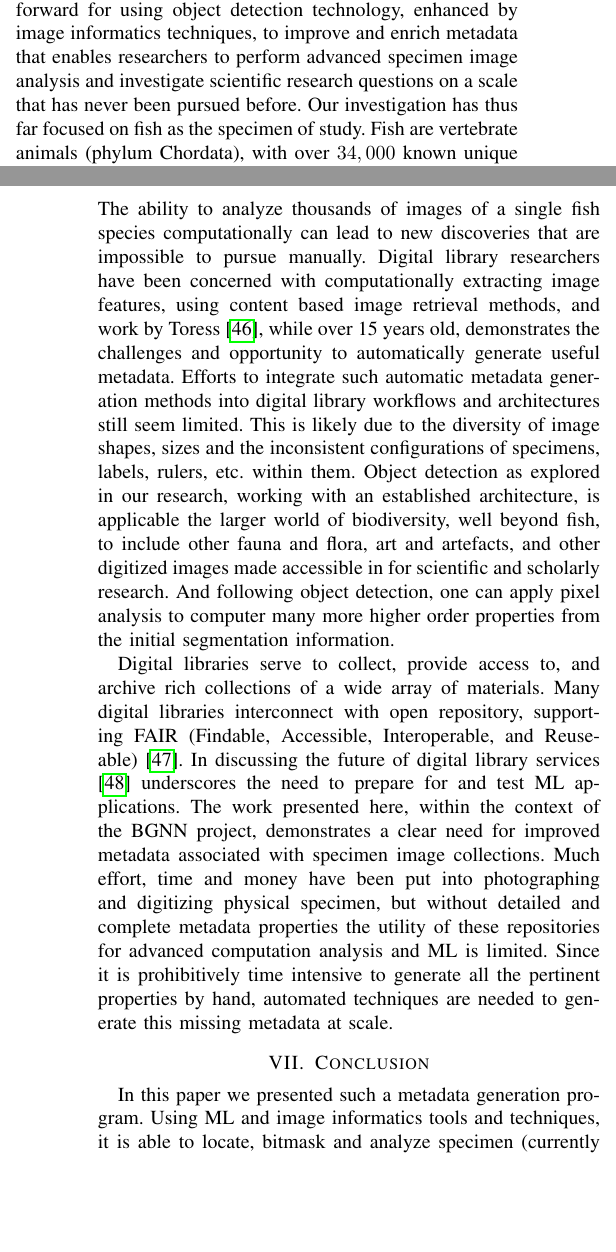
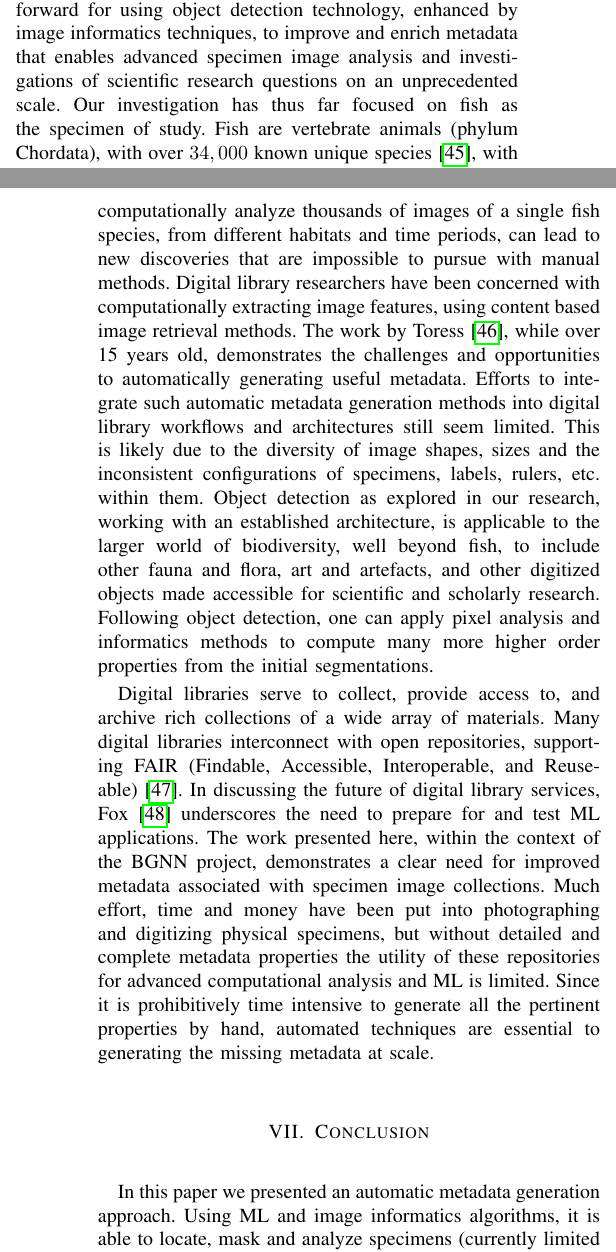
Before and after one commit to thibaulttabarin/BGNN_metadata, a LaTeX paper (paper/paper_new.tex): two parts of the columns of pages 8 and 9 of 10, joined at a grey line, cut so that both start at the same text, the shorter picture padded with empty space. Compiled offline with pdfLaTeX; a missing font is replaced by an installed copy or a similar font; a LaTeX package or settings file that is missing is left out.

Commit message:
Edited Sections 6 & 7

```diff
--- a/paper/paper_new.tex
+++ b/paper/paper_new.tex
@@ -930,20 +930,29 @@ Scale calculations using the ``2'' and ``3'' method are nearly identical to thos
 %\textit{Like I said in slack, the standard deviation of background does not currently correlate with the is\_background\_uniform property. Brightness results are are in previous section. Need to think about what is worth noting since it's a fairly trivial result.}
 
 \section{Discussion}
-Overall our results show a proof of concept and offer a path forward for using object detection technology, enhanced by image informatics techniques, to improve and enrich metadata that enables researchers to perform advanced specimen image analysis and investigate scientific research questions on a scale that has never been pursued before. Our investigation has thus far focused on fish as the specimen of study. Fish are vertebrate animals (phylum Chordata), with over \(34,000\) known unique species~\cite{fishbase}, and likely many more undiscovered. Species names are merely labels, and the discovery of species variation depends on both genotype and phenotype information. The ability to analyze thousands of images of a single fish species computationally can lead to new discoveries that are impossible to pursue manually. Digital library researchers have been concerned with computationally extracting image features, using content based image retrieval methods, and work by Toress~\cite{torres2006digital}, while over 15 years old, demonstrates the challenges and opportunity to automatically generate useful metadata. Efforts to integrate such automatic metadata generation methods into digital library workflows and architectures still seem limited.
+Overall our results show a proof of concept and offer a path forward for using object detection technology, enhanced by image informatics techniques, to improve and enrich metadata that enables advanced specimen image analysis and investigations of scientific research questions on an unprecedented
+scale. Our investigation has thus far focused on fish as the specimen of study. Fish are vertebrate animals (phylum Chordata), with over \(34,000\) known unique species~\cite{fishbase},
+with many more likely undiscovered. Species names are merely labels, and the discovery of species variation depends on both genotype and phenotype information. The ability to computationally analyze thousands of images of a single fish species, from different habitats and time periods, can lead to new discoveries that are impossible to pursue with manual methods.
+Digital library researchers have been concerned with computationally extracting image features, using content based image retrieval methods. The work by Toress~\cite{torres2006digital}, while over 15 years old, demonstrates the challenges and opportunities to automatically generating useful metadata.
+Efforts to integrate such automatic metadata generation methods into digital library workflows and architectures still seem limited.
 %content based information retrieval (CBIR) for digital library images\cite{ivanova2011content}
 %Link above is from the EU counterpart to JCDL, and trying to weave in, just focuses on color semantics, if we want to get another citation in there.
-This is likely due to the diversity of image shapes, sizes and the inconsistent configurations of specimens, labels, rulers, etc.\ within them. Object detection as explored in our research, working with an established architecture, is applicable the larger world of biodiversity, well beyond fish, to include other fauna and flora, art and artefacts, and other digitized images made accessible in for scientific and scholarly research. And following object detection, one can apply pixel analysis to computer many more higher order properties from the initial segmentation information.
+This is likely due to the diversity of image shapes, sizes and the inconsistent configurations of specimens, labels, rulers, etc.\ within them. Object detection as explored in our research, working with an established architecture, is applicable to the larger world of biodiversity, well beyond fish, to include other fauna and flora, art and artefacts, and other digitized objects made accessible for scientific and scholarly research. Following object
+detection, one can apply pixel analysis and informatics methods to compute
+many more higher order properties from the initial segmentations.
 %can we say something here.
 
-Digital libraries serve to collect, provide access to, and archive rich collections of a wide array of materials. Many digital libraries interconnect with open repository, supporting FAIR (Findable, Accessible, Interoperable, and Reuseable)~\cite{wilkinson2016fair}. In discussing the future of digital library services \cite{fox2021building} underscores the need to prepare for and test ML applications. The work presented here, within the context of the BGNN project, demonstrates a clear need for improved metadata associated with specimen image collections. Much effort, time and money have been put into photographing and digitizing physical specimen, but without detailed and complete metadata properties the utility of these repositories for advanced computation analysis and ML is limited. Since it is prohibitively time intensive to generate all the pertinent properties by hand, automated techniques are needed to generate this missing metadata at scale.
+Digital libraries serve to collect, provide access to, and archive rich collections of a wide array of materials. Many digital libraries interconnect with open repositories, supporting FAIR (Findable, Accessible, Interoperable, and Reuseable)~\cite{wilkinson2016fair}. In discussing the future of digital library services, Fox \cite{fox2021building} underscores the need to prepare for and test ML applications. The work presented here, within the context of the BGNN project, demonstrates a clear need for improved metadata associated with specimen image collections. Much effort, time and money have been put into photographing and digitizing physical specimens, but without detailed and complete metadata properties the utility of these repositories for advanced computational analysis and ML is limited. Since it is prohibitively time intensive to generate all the pertinent properties by hand, automated techniques are essential to generating the missing metadata at scale.
 
 \section{Conclusion}
-In this paper we presented such a metadata generation program. Using ML and image informatics tools and techniques, it is able to locate, bitmask and analyze specimen (currently limited to fish) in collection images with a high degree of accuracy. It produces 6 of the 22 core BGNN metadata properties~\cite{leipzig2021biodiversity}, as well as image contrast, bounding boxes and scale and length information. Testing this program on \(7,244\) images from the INHS dataset~\cite{INHS}, we see that the vast majority of the resulting metadata is correct within a tolerance of a few percentage points, and in some cases contains fewer mistakes than the manually generated validation data. Through further refinement and generalizing beyond only INHS images, we aim to create a tool that can be distributed to specimen image collection curators to correct the metadata sparsity that precipitated this work.
+In this paper we presented an automatic metadata generation approach.
+Using ML and image informatics algorithms, it is able to locate, mask and analyze specimens (currently limited to fish) in collection images with a high degree of accuracy. It produces 6 of the 22 core BGNN metadata properties~\cite{leipzig2021biodiversity}, as well as image contrast, bounding boxes, scale and length information. Testing this approach on \(7,244\) images from the INHS dataset~\cite{INHS}, we see that the vast majority of the resulting metadata is correct within a tolerance of a few percentage points, and in some cases contains fewer mistakes than the manually generated validation data. Through further refinement and generalization beyond only INHS images, we aim to create a tool that can be distributed to specimen image collection curators to correct the metadata sparsity that precipitated this work.
 \subsection{Future Work}
-The most pressing next step is to refine the pixel analysis thresholding process so that the entirety of even light colored fish are marked as foreground in the mask. A deficiency of the current process is that it only operates on single channel intensity. Some of the lightest tails appear yellow in hue to the human eye and easily distinguishable, but when compressed to a single intensity value they are almost identical in value to the white background. Considering when the RGB channels of a pixel are not equal in value may be able to improve masking of such features. Another possible approach to solving this is to threshold and mask on subsets of the bounding box, as to ensure that very dark trunk pixels do not affect the thresholding of lighter regions.
+The most pressing next step is to refine the pixel analysis thresholding process so that the entirety of even light colored fish are marked as foreground in the mask. A deficiency of the current process is that it only operates on single channel intensity. Some of the lightest tails appear yellow in hue to the human eye and easily distinguishable, but when compressed to a single intensity value they are almost identical in value to the white background. Considering when the RGB channels of a pixel are not equal in value may improve masking of such features. Another possible approach to solving this
+problem is to threshold and mask on subsets of the bounding box, as to ensure that very dark trunk pixels do not affect the thresholding of lighter regions.
 
-Our ultimate goal is to create a generalized process that works on classes of specimen images. For the BGNN project we are beginning with fish images, but we are designing the metadata generation system such that it can eventually operate on other species if trained that way. To accomplish this, a much larger training dataset full of more diverse images will be required. The first step towards greater generality will be to operate on other fish collections besides INHS, which is something our program has already show itself capable of doing during initial testing. Another requirement will be to generalize the ruler reading process beyond the INHS specific reading of digits on the ruler, which will likely involve an automated method of reading ruler ticks instead of digits.
+Our ultimate goal is to create a generalized process that works on classes of specimen images. For the BGNN project we are beginning with fish images, but we are designing the metadata generation system so that it can eventually operate on other species if appropriately  trained. To accomplish this, a much larger training dataset consisting of more diverse images will be required. The first step towards greater generality will be to operate on other fish collections besides INHS, which is something our program has already
+shown itself capable of doing during initial testing. Another requirement will be to generalize the ruler reading process beyond the INHS-specific reading of digits on the ruler, which will likely involve an automated method of reading ruler ticks instead of digits.
 % Todo: Are these worth mentioning?
 %Adding things like seahorses and eels.
 %Fitting a ``spine'' to specimen.
```
Also changed, not shown: paper/paper_new.tex (4 more changed lines).
